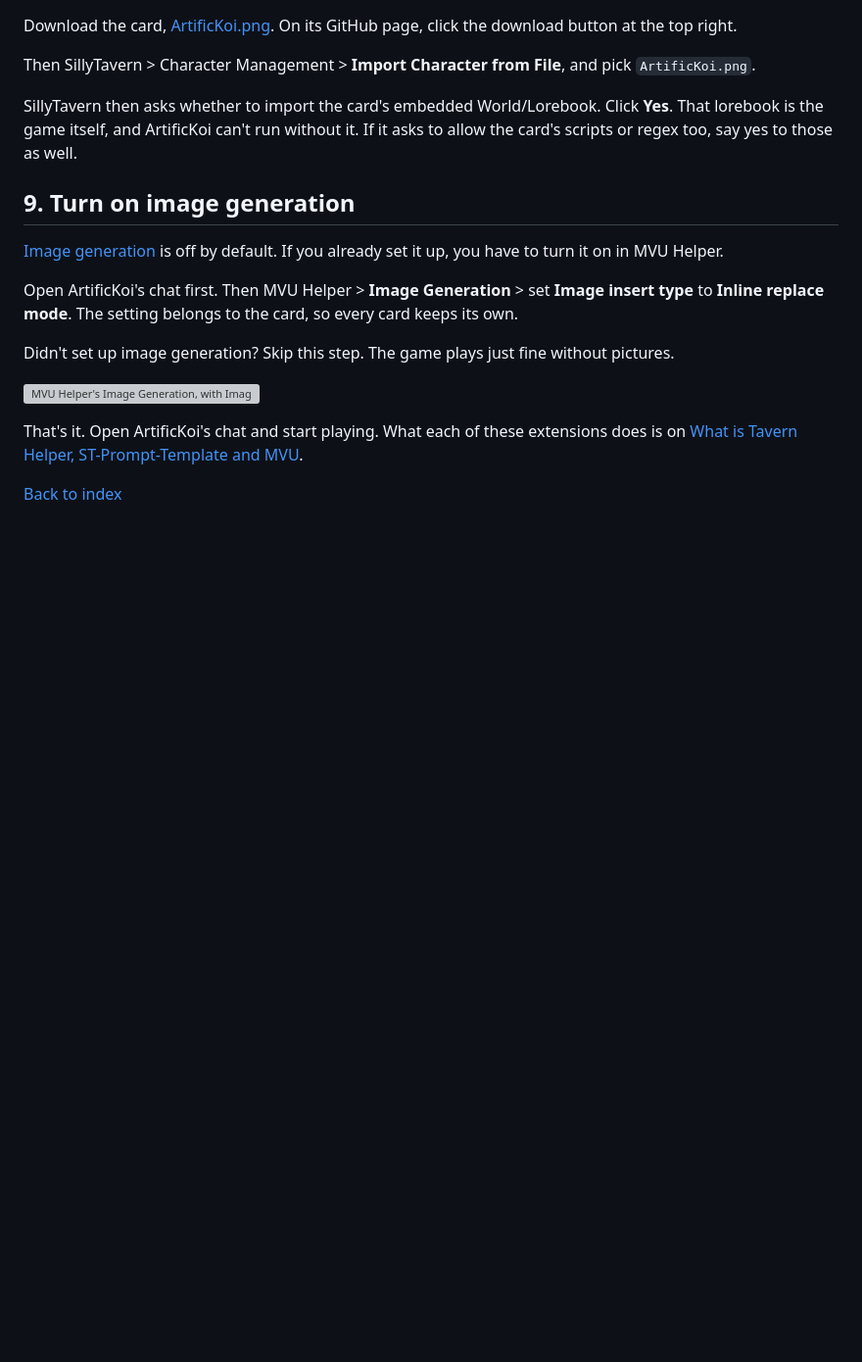
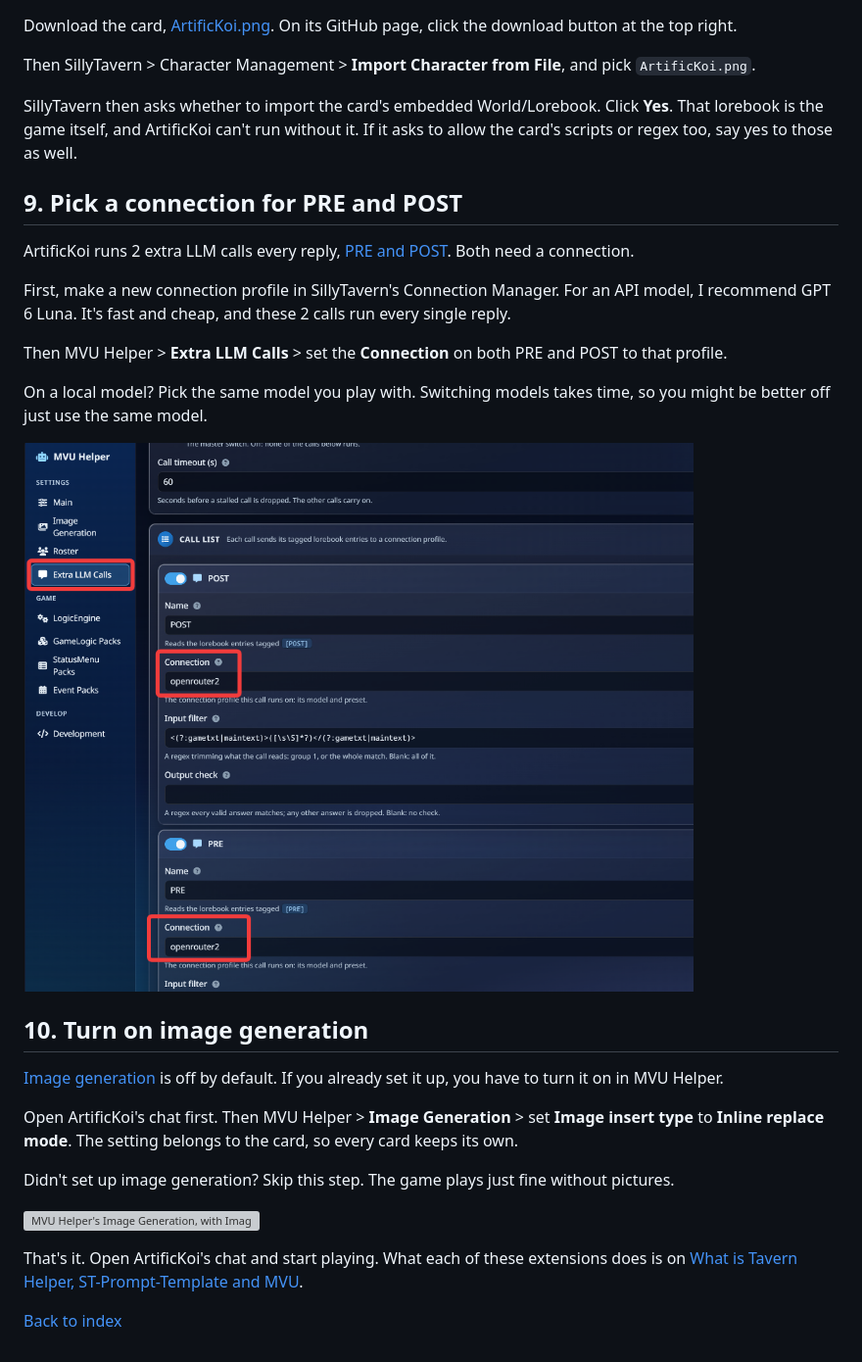
Before and after one commit to KritBlade/ArtificKoi, a Markdown page: doc/install.md, the part around the change. Shown at 98% size. GitHub-like rendering; pictures changed too: Image/Install/pre_post_connection.png (added); blank space fills up the shorter version; grey boxes are pictures that could not be loaded.

Commit message:
update install

```diff
--- a/doc/install.md
+++ b/doc/install.md
@@ -66,7 +66,19 @@ Then SillyTavern > Character Management > **Import Character from File**, and pi
 
 SillyTavern then asks whether to import the card's embedded World/Lorebook. Click **Yes**. That lorebook is the game itself, and ArtificKoi can't run without it. If it asks to allow the card's scripts or regex too, say yes to those as well.
 
-## 9. Turn on image generation
+## 9. Pick a connection for PRE and POST
+
+ArtificKoi runs 2 extra LLM calls every reply, [PRE and POST](requirements.md#the-pre-and-post-calls). Both need a connection.
+
+First, make a new connection profile in SillyTavern's Connection Manager. For an API model, I recommend GPT 6 Luna. It's fast and cheap, and these 2 calls run every single reply.
+
+Then MVU Helper > **Extra LLM Calls** > set the **Connection** on both PRE and POST to that profile.
+
+On a local model? Pick the same model you play with. Switching models takes time, so you might be better off just use the same model.
+
+![MVU Helper's Extra LLM Calls, with a connection picked for POST and for PRE](../Image/Install/pre_post_connection.png)
+
+## 10. Turn on image generation
 
 [Image generation](requirements.md#image-generation) is off by default. If you already set it up, you have to turn it on in MVU Helper.
 
```
